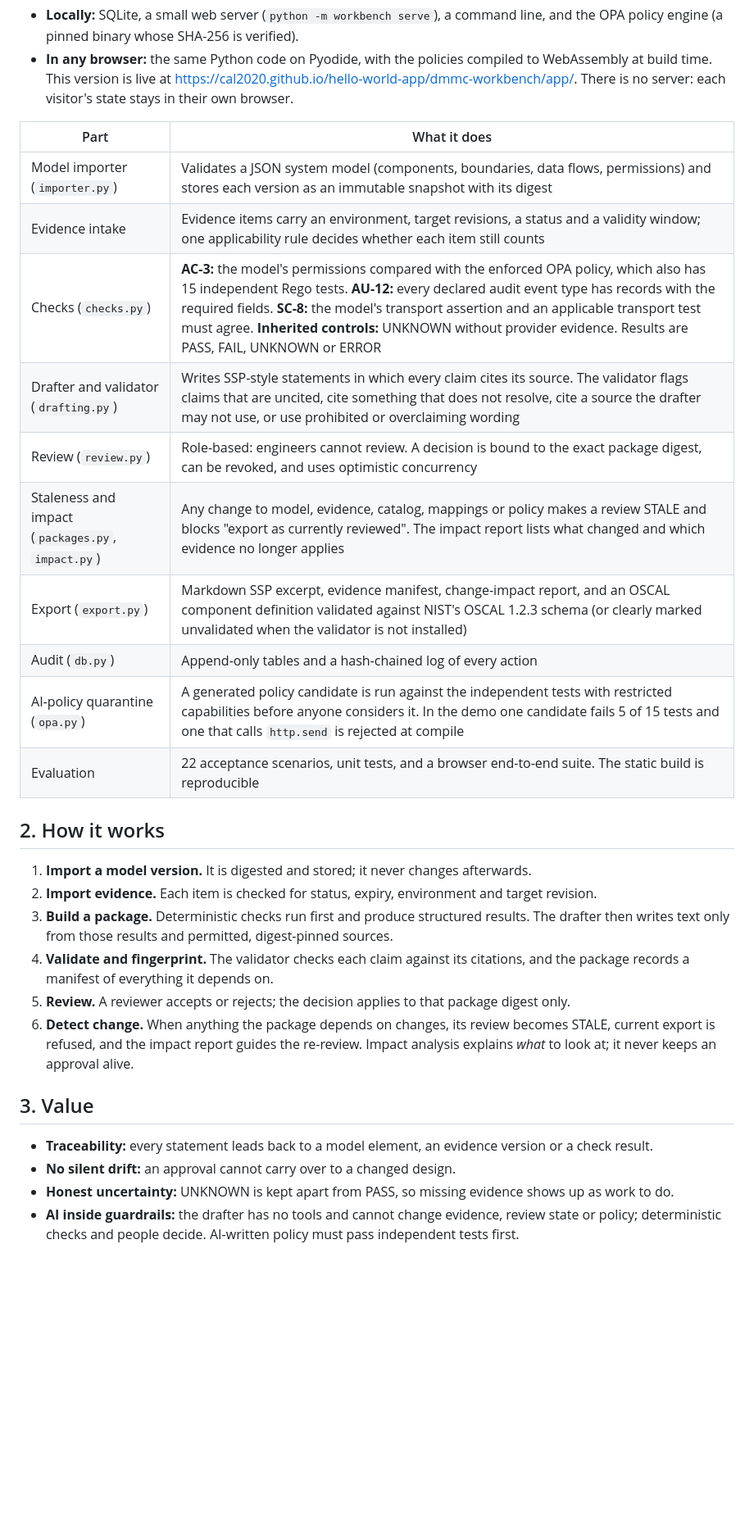
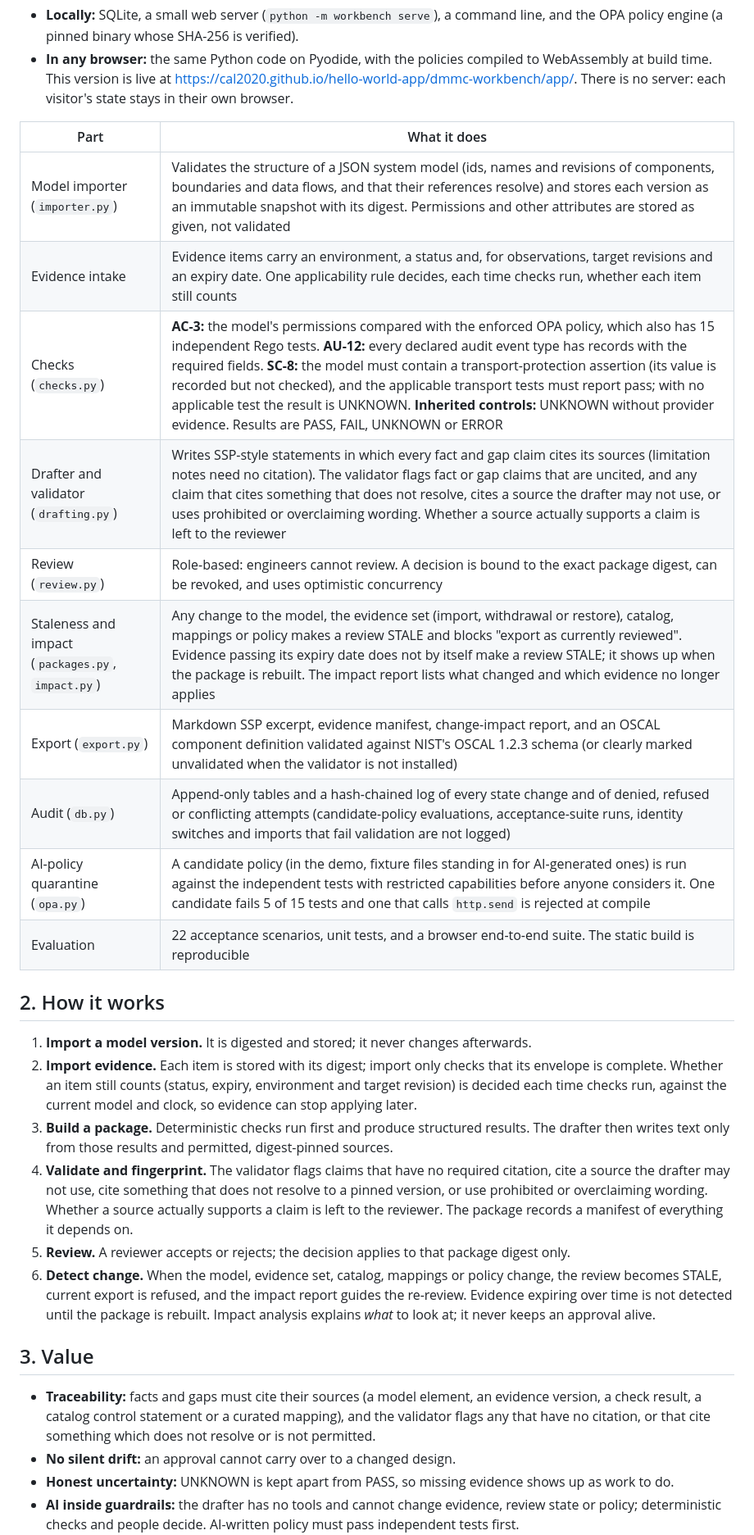
Before and after one commit to cal2020/hello-world-app, a Markdown page: dmmc-workbench/docs/OVERVIEW.md, the part around one of its changes. Shown at 82% size. Rendered like a GitHub page; blank space fills up the shorter version.

```diff
--- a/dmmc-workbench/docs/OVERVIEW.md
+++ b/dmmc-workbench/docs/OVERVIEW.md
@@ -17,33 +17,40 @@ shows which statements and approvals are out of date when the design changes. On
 
 | Part | What it does |
 |---|---|
-| Model importer (`importer.py`) | Validates a JSON system model (components, boundaries, data flows, permissions) and stores each version as an immutable snapshot with its digest |
-| Evidence intake | Evidence items carry an environment, target revisions, a status and a validity window; one applicability rule decides whether each item still counts |
-| Checks (`checks.py`) | **AC-3:** the model's permissions compared with the enforced OPA policy, which also has 15 independent Rego tests. **AU-12:** every declared audit event type has records with the required fields. **SC-8:** the model's transport assertion and an applicable transport test must agree. **Inherited controls:** UNKNOWN without provider evidence. Results are PASS, FAIL, UNKNOWN or ERROR |
-| Drafter and validator (`drafting.py`) | Writes SSP-style statements in which every claim cites its source. The validator flags claims that are uncited, cite something that does not resolve, cite a source the drafter may not use, or use prohibited or overclaiming wording |
+| Model importer (`importer.py`) | Validates the structure of a JSON system model (ids, names and revisions of components, boundaries and data flows, and that their references resolve) and stores each version as an immutable snapshot with its digest. Permissions and other attributes are stored as given, not validated |
+| Evidence intake | Evidence items carry an environment, a status and, for observations, target revisions and an expiry date. One applicability rule decides, each time checks run, whether each item still counts |
+| Checks (`checks.py`) | **AC-3:** the model's permissions compared with the enforced OPA policy, which also has 15 independent Rego tests. **AU-12:** every declared audit event type has records with the required fields. **SC-8:** the model must contain a transport-protection assertion (its value is recorded but not checked), and the applicable transport tests must report pass; with no applicable test the result is UNKNOWN. **Inherited controls:** UNKNOWN without provider evidence. Results are PASS, FAIL, UNKNOWN or ERROR |
+| Drafter and validator (`drafting.py`) | Writes SSP-style statements in which every fact and gap claim cites its sources (limitation notes need no citation). The validator flags fact or gap claims that are uncited, and any claim that cites something that does not resolve, cites a source the drafter may not use, or uses prohibited or overclaiming wording. Whether a source actually supports a claim is left to the reviewer |
 | Review (`review.py`) | Role-based: engineers cannot review. A decision is bound to the exact package digest, can be revoked, and uses optimistic concurrency |
-| Staleness and impact (`packages.py`, `impact.py`) | Any change to model, evidence, catalog, mappings or policy makes a review STALE and blocks "export as currently reviewed". The impact report lists what changed and which evidence no longer applies |
+| Staleness and impact (`packages.py`, `impact.py`) | Any change to the model, the evidence set (import, withdrawal or restore), catalog, mappings or policy makes a review STALE and blocks "export as currently reviewed". Evidence passing its expiry date does not by itself make a review STALE; it shows up when the package is rebuilt. The impact report lists what changed and which evidence no longer applies |
 | Export (`export.py`) | Markdown SSP excerpt, evidence manifest, change-impact report, and an OSCAL component definition validated against NIST's OSCAL 1.2.3 schema (or clearly marked unvalidated when the validator is not installed) |
-| Audit (`db.py`) | Append-only tables and a hash-chained log of every action |
-| AI-policy quarantine (`opa.py`) | A generated policy candidate is run against the independent tests with restricted capabilities before anyone considers it. In the demo one candidate fails 5 of 15 tests and one that calls `http.send` is rejected at compile |
+| Audit (`db.py`) | Append-only tables and a hash-chained log of every state change and of denied, refused or conflicting attempts (candidate-policy evaluations, acceptance-suite runs, identity switches and imports that fail validation are not logged) |
+| AI-policy quarantine (`opa.py`) | A candidate policy (in the demo, fixture files standing in for AI-generated ones) is run against the independent tests with restricted capabilities before anyone considers it. One candidate fails 5 of 15 tests and one that calls `http.send` is rejected at compile |
 | Evaluation | 22 acceptance scenarios, unit tests, and a browser end-to-end suite. The static build is reproducible |
 
 ## 2. How it works
 
 1. **Import a model version.** It is digested and stored; it never changes afterwards.
-2. **Import evidence.** Each item is checked for status, expiry, environment and target revision.
+2. **Import evidence.** Each item is stored with its digest; import only checks that its envelope is complete.
+   Whether an item still counts (status, expiry, environment and target revision) is decided each time checks run,
+   against the current model and clock, so evidence can stop applying later.
 3. **Build a package.** Deterministic checks run first and produce structured results. The drafter then writes text
    only from those results and permitted, digest-pinned sources.
-4. **Validate and fingerprint.** The validator checks each claim against its citations, and the package records a
-   manifest of everything it depends on.
+4. **Validate and fingerprint.** The validator flags claims that have no required citation, cite a source the drafter
+   may not use, cite something that does not resolve to a pinned version, or use prohibited or overclaiming wording.
+   Whether a source actually supports a claim is left to the reviewer. The package records a manifest of everything
+   it depends on.
 5. **Review.** A reviewer accepts or rejects; the decision applies to that package digest only.
-6. **Detect change.** When anything the package depends on changes, its review becomes STALE, current export is
-   refused, and the impact report guides the re-review. Impact analysis explains *what* to look at; it never keeps
+6. **Detect change.** When the model, evidence set, catalog, mappings or policy change, the review becomes STALE,
+   current export is refused, and the impact report guides the re-review. Evidence expiring over time is not
+   detected until the package is rebuilt. Impact analysis explains *what* to look at; it never keeps
    an approval alive.
 
 ## 3. Value
 
-- **Traceability:** every statement leads back to a model element, an evidence version or a check result.
+- **Traceability:** facts and gaps must cite their sources (a model element, an evidence version, a check result, a
+  catalog control statement or a curated mapping), and the validator flags any that have no citation, or that cite
+  something which does not resolve or is not permitted.
 - **No silent drift:** an approval cannot carry over to a changed design.
 - **Honest uncertainty:** UNKNOWN is kept apart from PASS, so missing evidence shows up as work to do.
 - **AI inside guardrails:** the drafter has no tools and cannot change evidence, review state or policy;
```
Also changed, not shown: other parts of dmmc-workbench/docs/OVERVIEW.md (+12 -6 lines), interview/Live_Demo_Script.md (+29 -17 lines).
